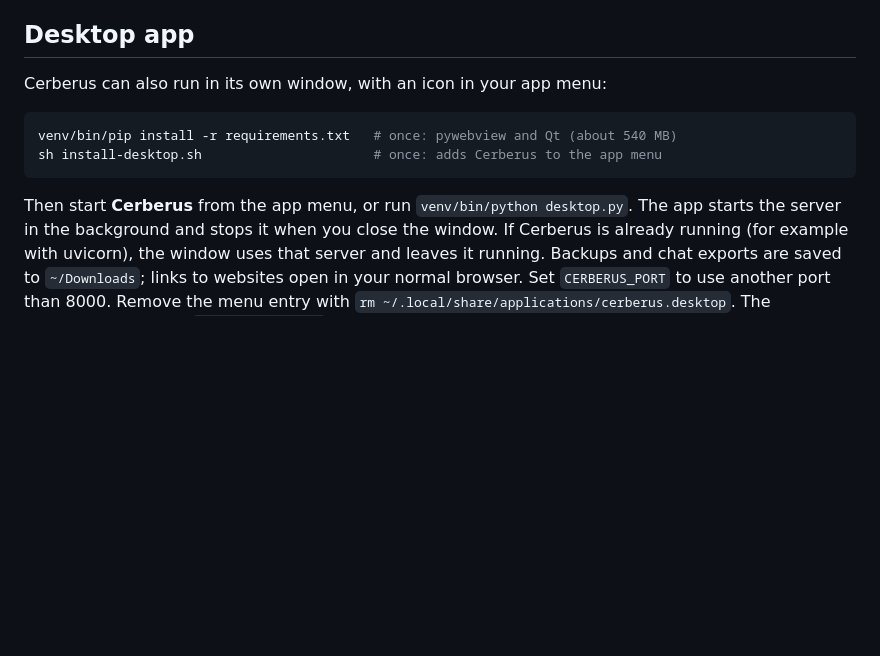
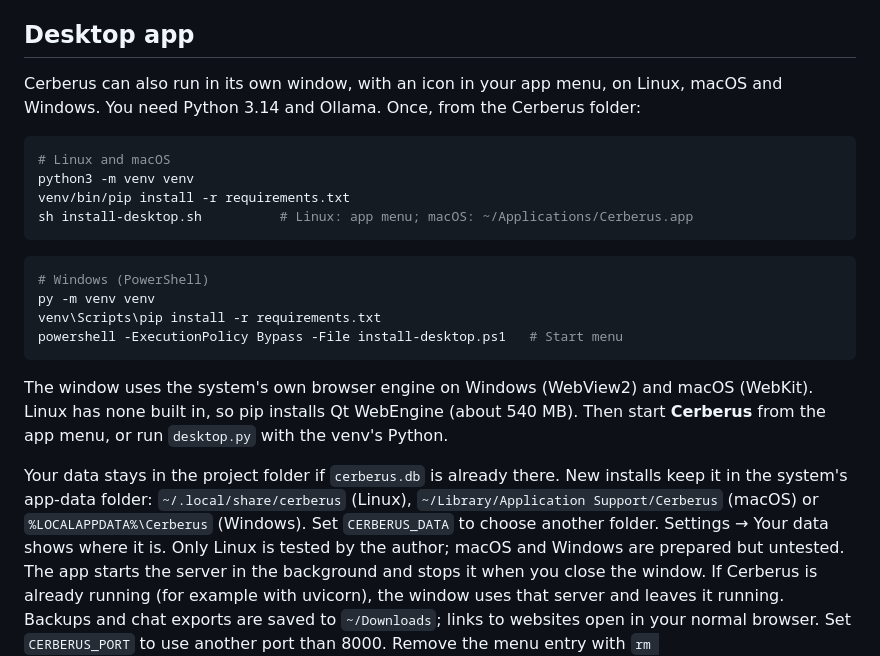
Before and after one commit to 23lambi/Cerberus-ai, a Markdown page: README.md, the part around the change. Drawn GitHub-style; blank space fills up the shorter version.

Commit message:
Run on Linux,MacOs and Windows: data folder per system , native webview , intall scripts

````diff
--- a/README.md
+++ b/README.md
@@ -12,14 +12,35 @@ Open http://127.0.0.1:8000. Ollama must be running separately.
 
 ## Desktop app
 
-Cerberus can also run in its own window, with an icon in your app menu:
+Cerberus can also run in its own window, with an icon in your app menu, on
+Linux, macOS and Windows. You need Python 3.14 and Ollama. Once, from the
+Cerberus folder:
 
 ```bash
-venv/bin/pip install -r requirements.txt   # once: pywebview and Qt (about 540 MB)
-sh install-desktop.sh                      # once: adds Cerberus to the app menu
+# Linux and macOS
+python3 -m venv venv
+venv/bin/pip install -r requirements.txt
+sh install-desktop.sh          # Linux: app menu; macOS: ~/Applications/Cerberus.app
 ```
 
-Then start **Cerberus** from the app menu, or run `venv/bin/python desktop.py`.
+```powershell
+# Windows (PowerShell)
+py -m venv venv
+venv\Scripts\pip install -r requirements.txt
+powershell -ExecutionPolicy Bypass -File install-desktop.ps1   # Start menu
+```
+
+The window uses the system's own browser engine on Windows (WebView2) and
+macOS (WebKit). Linux has none built in, so pip installs Qt WebEngine (about
+540 MB). Then start **Cerberus** from the app menu, or run `desktop.py` with
+the venv's Python.
+
+Your data stays in the project folder if `cerberus.db` is already there.
+New installs keep it in the system's app-data folder: `~/.local/share/cerberus`
+(Linux), `~/Library/Application Support/Cerberus` (macOS) or
+`%LOCALAPPDATA%\Cerberus` (Windows). Set `CERBERUS_DATA` to choose another
+folder. Settings → Your data shows where it is. Only Linux is tested by the
+author; macOS and Windows are prepared but untested.
 The app starts the server in the background and stops it when you close the
 window. If Cerberus is already running (for example with uvicorn), the window
 uses that server and leaves it running. Backups and chat exports are saved to
````
Also changed, not shown: static/cerberus.png (added), 13 other files.
